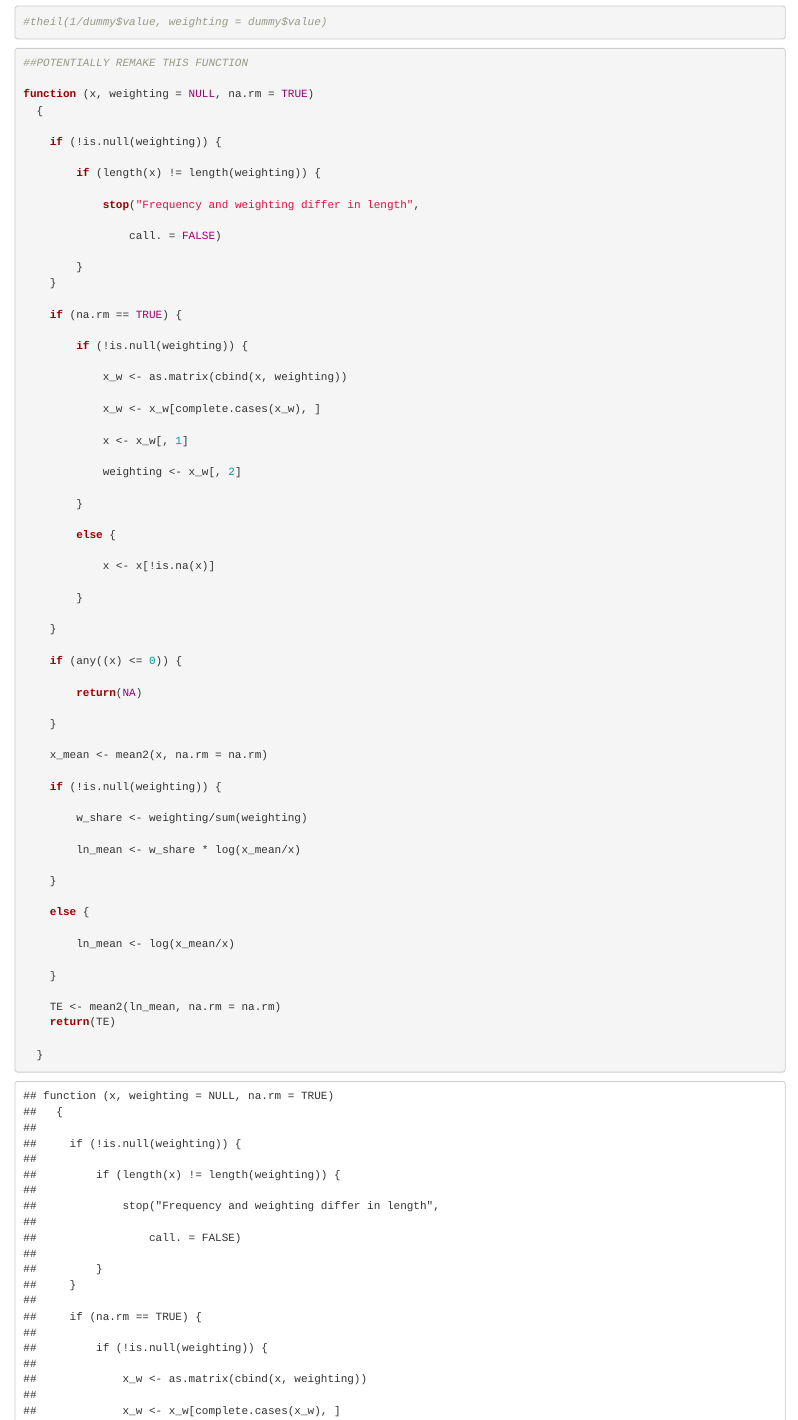
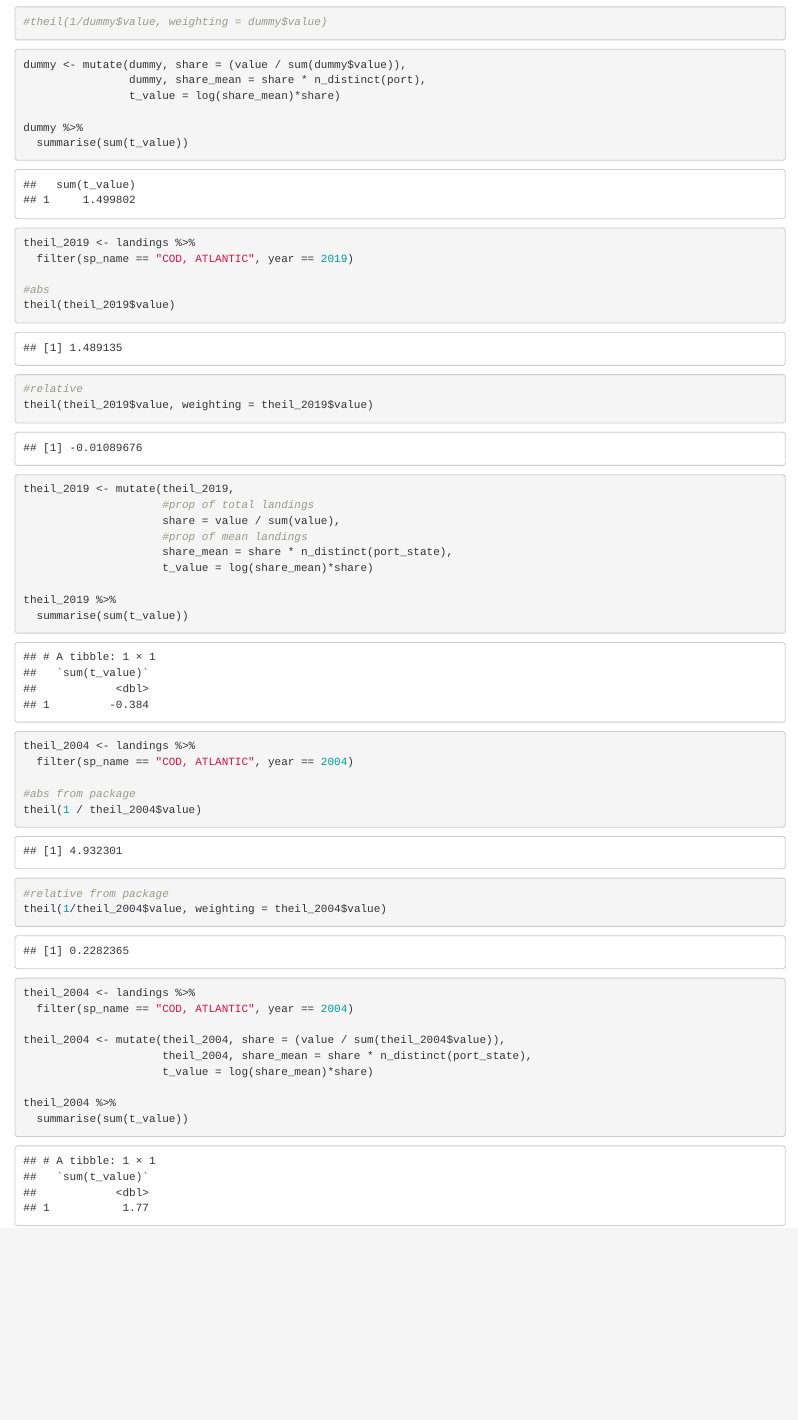
Before and after one commit to amy-tramontozzi/NSF-REU-Internship, an R Markdown document (landings.Rmd): the page in a window 1100 px wide, from 7420 px down before the commit and from 7400 px down after it, so that both start at the same text. The pictures show the output file landings.html that the author committed with the source, opened offline.

Commit message:
use theil.wtd think i got relative not sure abt absolute

````diff
--- a/landings.Rmd
+++ b/landings.Rmd
@@ -202,77 +201,36 @@ theil(dummy$value)
 #theil(1/dummy$value, weighting = dummy$value)
 ```
 
-```{r theil function}
-##POTENTIALLY REMAKE THIS FUNCTION
+```{r theil-code}
 
-function (x, weighting = NULL, na.rm = TRUE)
-  {
+dummy <- mutate(dummy, share = (value / sum(dummy$value)),
+                dummy, share_mean = share * n_distinct(port),
+                t_value = log(share_mean)*share)
 
-    if (!is.null(weighting)) {
+dummy %>%
+  summarise(sum(t_value))
 
-        if (length(x) != length(weighting)) {
-
-            stop("Frequency and weighting differ in length",
-
-                call. = FALSE)
-
-        }
-    }
-
-    if (na.rm == TRUE) {
-
-        if (!is.null(weighting)) {
-
-            x_w <- as.matrix(cbind(x, weighting))
-
-            x_w <- x_w[complete.cases(x_w), ]
-
-            x <- x_w[, 1]
-
-            weighting <- x_w[, 2]
-
-        }
-
-        else {
-
-            x <- x[!is.na(x)]
-
-        }
-
-    }
-
-    if (any((x) <= 0)) {
-
-        return(NA)
-
-    }
-
-    x_mean <- mean2(x, na.rm = na.rm)
-
-    if (!is.null(weighting)) {
-
-        w_share <- weighting/sum(weighting)
-
-        ln_mean <- w_share * log(x_mean/x)
-
-    }
-
-    else {
-
-        ln_mean <- log(x_mean/x)
-
-    }
-
-    TE <- mean2(ln_mean, na.rm = na.rm)
-    return(TE)
-
-  }
 ```
 
-```{r theil-practice}
+
+
+```{r from-package-2019}
 
 theil_2019 <- landings %>%
   filter(sp_name == "COD, ATLANTIC", year == 2019)
 
-#theil_2019 <- mutate(theil_2019, share = 1 /(value / sum(theil_2019$value)))
+#abs
+theil(theil_2019$value)
+#relative
+theil(theil_2019$value, weighting = theil_2019$value)
+```
+```{r new-2019}
+theil_2019 <- mutate(theil_2019,
+                     #prop of total landings
+                     share = value / sum(value),
+                     #prop of mean landings
+                     share_mean = share * n_distinct(port_state),
+                     t_value = log(share_mean)*share)
 
+theil_2019 %>%
+  summarise(sum(t_value))
@@ -283,13 +237,25 @@ theil(1/theil_2019$value, weighting = theil_2019$value)
 ```
-```{r }
+
+
+```{r from-package-2004}
 
 theil_2004 <- landings %>%
   filter(sp_name == "COD, ATLANTIC", year == 2004)
 
-#theil_2019 <- mutate(theil_2019, share = 1 /(value / sum(theil_2019$value)))
-
-#abs
+#abs from package
 theil(1 / theil_2004$value)
-#relative
+#relative from package
 theil(1/theil_2004$value, weighting = theil_2004$value)
 ```
+
+```{r}
+theil_2004 <- landings %>%
+  filter(sp_name == "COD, ATLANTIC", year == 2004)
+
+theil_2004 <- mutate(theil_2004, share = (value / sum(theil_2004$value)),
+                     theil_2004, share_mean = share * n_distinct(port_state),
+                     t_value = log(share_mean)*share)
+
+theil_2004 %>%
+  summarise(sum(t_value))
+```
````
Also changed, not shown: theil.Rmd (added, +59 -0 lines), landings.html, theil.html (added), theil.tex (added), landings.Rmd (9 more changed lines), 4 other files.
